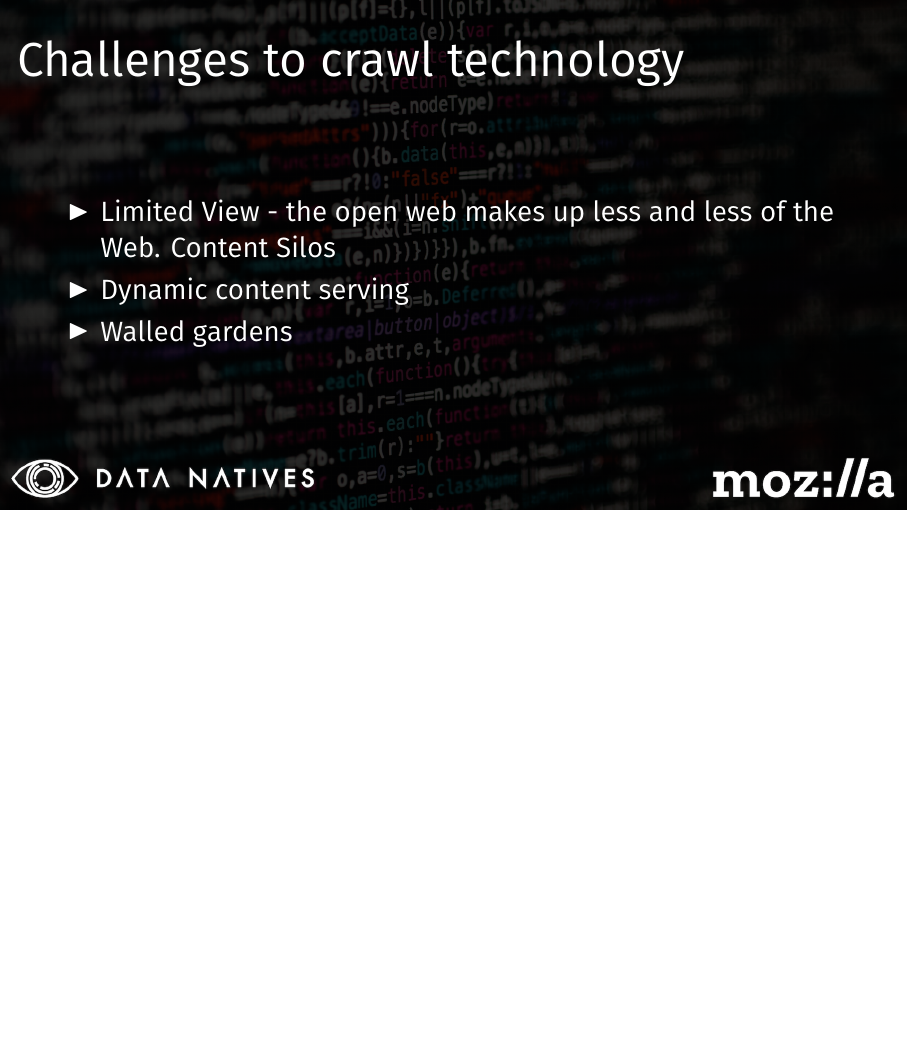
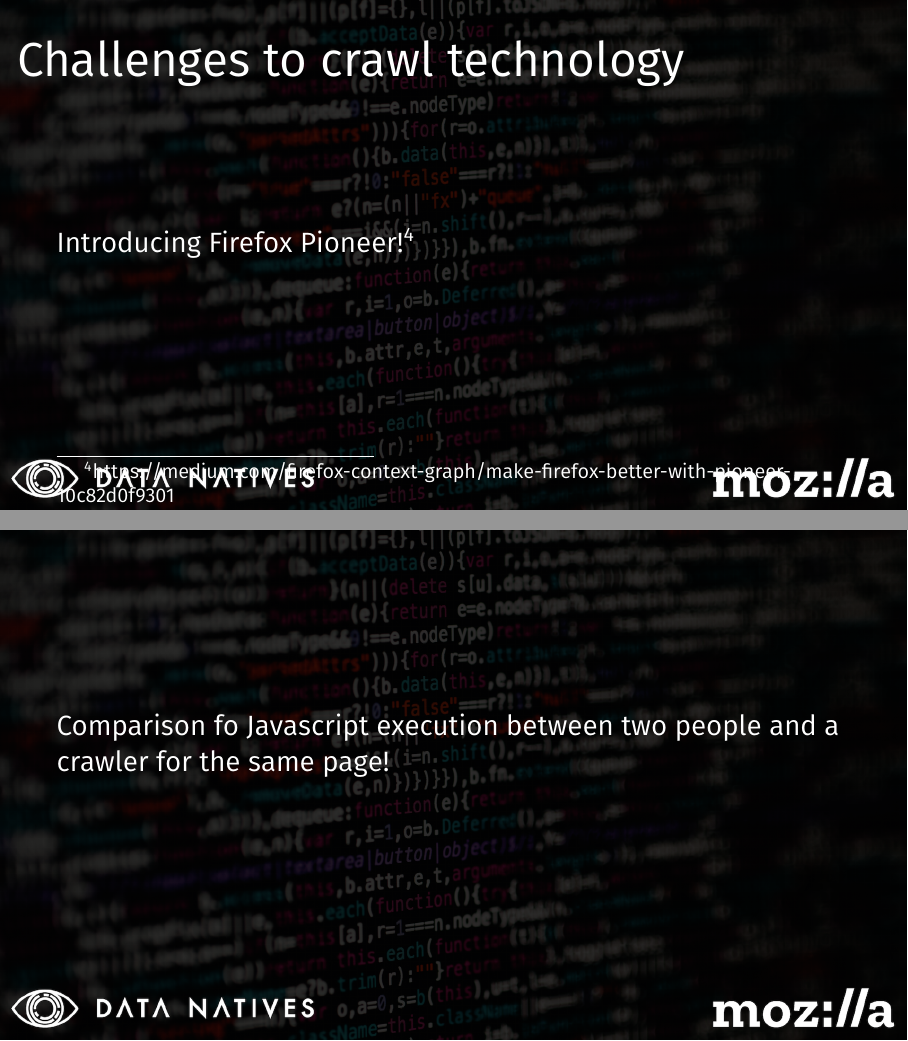
Before and after one commit to mlopatka/dn18-slides, LaTeX slides (DN2018-Lopatka.tex): page 13 of 14 before the commit and pages 12 and 13 of 16 after it, the two joined at a grey line, the shorter picture padded with empty space. Compiled offline with LuaLaTeX.

Commit message:
Update slide order and trim big text slides.

```diff
--- a/DN2018-Lopatka.tex
+++ b/DN2018-Lopatka.tex
@@ -206 +257,11 @@
 \begin{frame}
+\frametitle{Challenges to crawl technology}
+% How do we overcome the challenges to crawlstudies including:
+% \item{Limited View - the open web makes up less and less of the Web. Content Silos}
+% \item{Dynamic content serving}
+% \item{Walled gardens}
+% While still respecting user privacy and a respectful stance on Data science:
+% And balance our ability to understand the increasingly complex algorithmic generation of outbound links.
+
+% We ask permissions, and we compliment the shortcomings of various data collection strategies.
+Introducing Firefox Pioneer!\footnote{https://medium.com/firefox-context-graph/make-firefox-better-with-pioneer-10c82d0f9301}
@@ -218,6 +272,12 @@
 %\epigraph{I can't help but feel nauseous when I am loading independent.co.uk, Firefox literally grinds to a halt because of the extreme amount of tracking requests being logged in the browser console, and a popup shows up and says "We value your privacy"}{motin \\
 %28-Oct-2018 11:37}
 %\blfootnote{https://github.com/motin}
+Comparison fo Javascript execution between two people and a crawler for the same page!
+\end{frame}
+
+\begin{frame}
+\frametitle{Web study stack}
+\includegraphics[width=0.8\textwidth]{steve_slide.png}
 \end{frame}
 
 \begin{frame}
@@ -229,26 +289,12 @@
 % as the sophistication of
 \end{frame}
 
-\begin{frame}
-\frametitle{Challenges to crawl technology}
-\begin{itemize}
-\item{Limited View - the open web makes up less and less of the Web. Content Silos}
-\item{Dynamic content serving}
-\item{Walled gardens}
-\end{itemize}
-% meaning that web crawls in the future will face the difficulty of increasingly complex algorithmic generation of outbound links.
-% as the sophistication of
-\end{frame}
-
-
 {
 \usebackgroundtemplate{\includegraphics[width=\paperwidth]{bg_last.png}}%
 \begin{frame}
-
 \end{frame}
 }
 
 
 
-
 \end{document}
```
Also changed, not shown: steve_slide.png (added), DN2018-Lopatka.tex (88 more changed lines).
